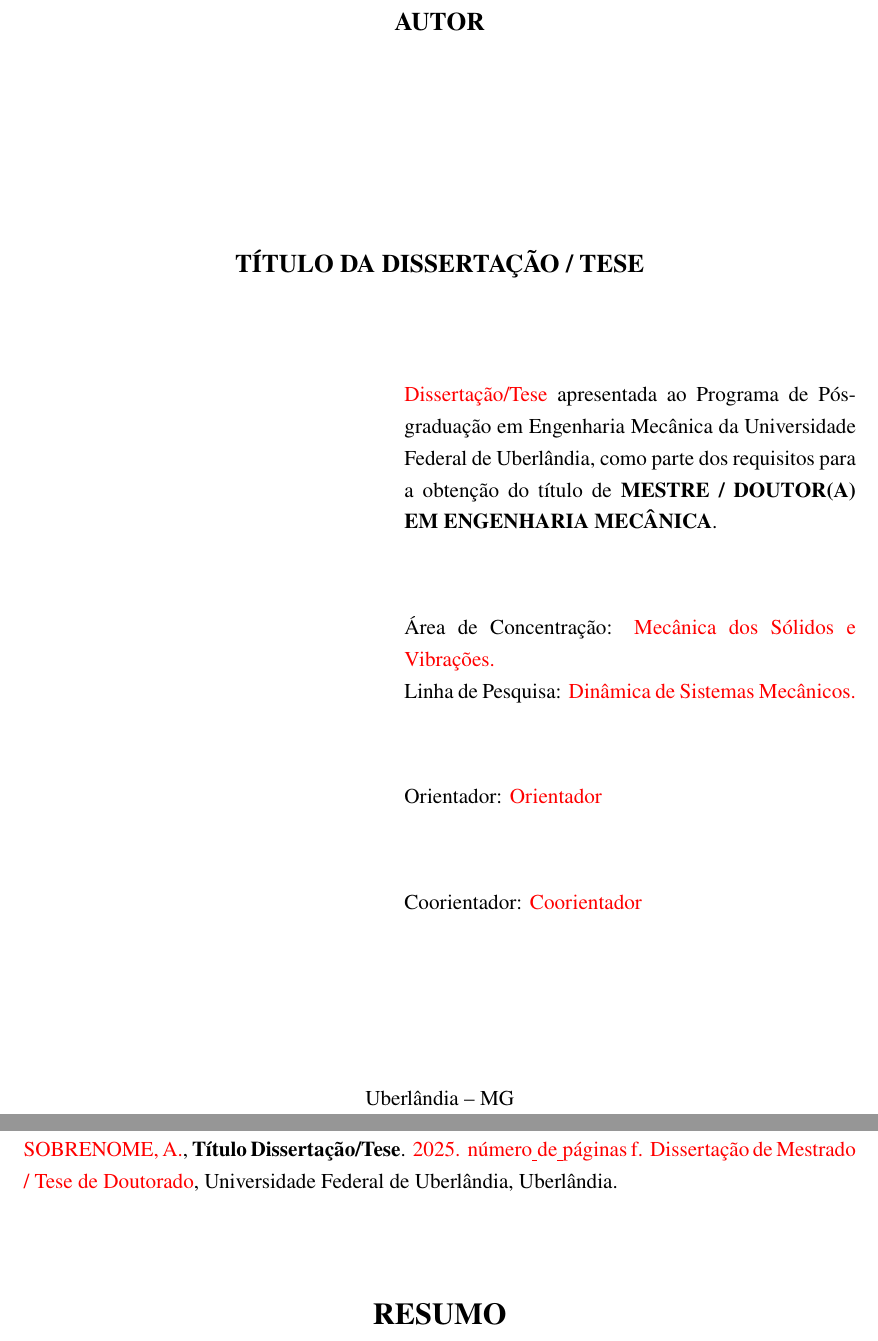
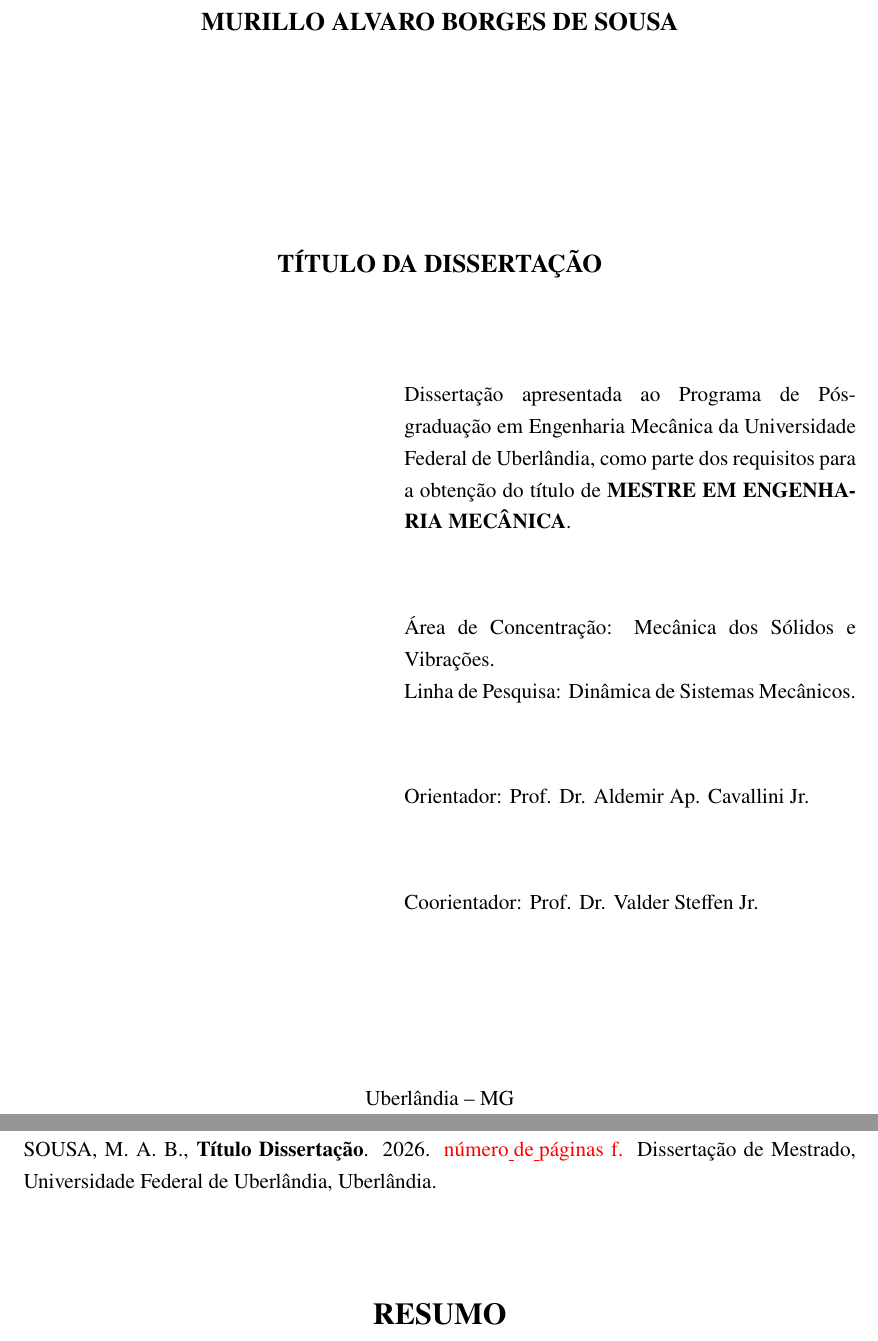
Before and after one commit to murilloabs/Master_Dissertation, a LaTeX thesis (DISSERTACAO/main.tex, which reads DISSERTACAO/pretextual/folhaderosto.tex, DISSERTACAO/pretextual/resumo.tex): two parts of pages 2 and 6 of 23 before the commit and two parts of pages 2 and 4 of 21 after it, joined at a grey line, cut at the place of the change. Compiled offline with pdfLaTeX.

Commit message:
add nome, capa, folha rosto, resumo e abstract

```diff
--- a/DISSERTACAO/pretextual/folhaderosto.tex
+++ b/DISSERTACAO/pretextual/folhaderosto.tex
@@ -3,29 +3,29 @@
 \thispagestyle{empty}
 
 \begin{center}
-	\large\bfseries\MakeUppercase{Autor}
+	\large\bfseries\MakeUppercase{Murillo Alvaro Borges de Sousa}
 \end{center}
 
 \vspace*{\fill}
 \begin{center}
-	\large\bfseries\MakeUppercase{Título da Dissertação / Tese}
+	\large\bfseries\MakeUppercase{Título da Dissertação}
 \end{center}
 
 \vskip48pt
 \hfill
 \begin{minipage}{9cm}
-	{\color{red}Dissertação/Tese} apresentada ao Programa de Pós-graduação em Engenharia Mecânica da Universidade Federal de Uberlândia, como parte dos requisitos para a obtenção do título de {\bfseries\MakeUppercase{Mestre / Doutor(a) em Engenharia Mecânica}}. \\
+	Dissertação apresentada ao Programa de Pós-graduação em Engenharia Mecânica da Universidade Federal de Uberlândia, como parte dos requisitos para a obtenção do título de {\bfseries\MakeUppercase{Mestre em Engenharia Mecânica}}. \\
 	\vskip 24pt
-	Área de Concentração: {\color{red}Mecânica dos Sólidos e Vibrações.} \\
-	Linha de Pesquisa: {\color{red}Dinâmica de Sistemas Mecânicos.} \\
+	Área de Concentração: Mecânica dos Sólidos e Vibrações. \\
+	Linha de Pesquisa: Dinâmica de Sistemas Mecânicos. \\
 	\vskip24pt
-	Orientador: {\color{red} Orientador}\\
+	Orientador: Prof. Dr. Aldemir Ap. Cavallini Jr.\\
 	\vskip24pt
-	Coorientador: {\color{red} Coorientador}
+	Coorientador: Prof. Dr. Valder Steffen Jr.
 \end{minipage}
 
 \vspace*{\fill}
 \begin{center}
 	Uberlândia -- MG \\
-	{\color{red}2025}
+	2026
 \end{center}
--- a/DISSERTACAO/pretextual/resumo.tex
+++ b/DISSERTACAO/pretextual/resumo.tex
@@ -3,7 +3,7 @@
 {
 	\cleardoublepage
 	\let\clearpage\relax
-	\noindent	{\color{red} SOBRENOME, A.}, \textbf{Título Dissertação/Tese}. {\color{red}2025. número\underline{ }de\underline{ }páginas f. Dissertação de Mestrado / Tese de Doutorado}, Universidade Federal de Uberlândia, Uberlândia.
+	\noindent	SOUSA, M. A. B., \textbf{Título Dissertação}. 2026. {\color{red} número\underline{ }de\underline{ }páginas f.} Dissertação de Mestrado, Universidade Federal de Uberlândia, Uberlândia.
 
 	\chapter*{\MakeUppercase{Resumo}}
 }
```
Also changed, not shown: DISSERTACAO/STEPS.txt (added, +1 -0 lines), DISSERTACAO/main.tex (+2 -2 lines), DISSERTACAO/pretextual/abstract.tex (+2 -5 lines), DISSERTACAO/pretextual/capa.tex (+3 -3 lines), DISSERTACAO/main.pdf, DISSERTACAO/pretextual/resumo.tex (6 more changed lines), 1 other file.
